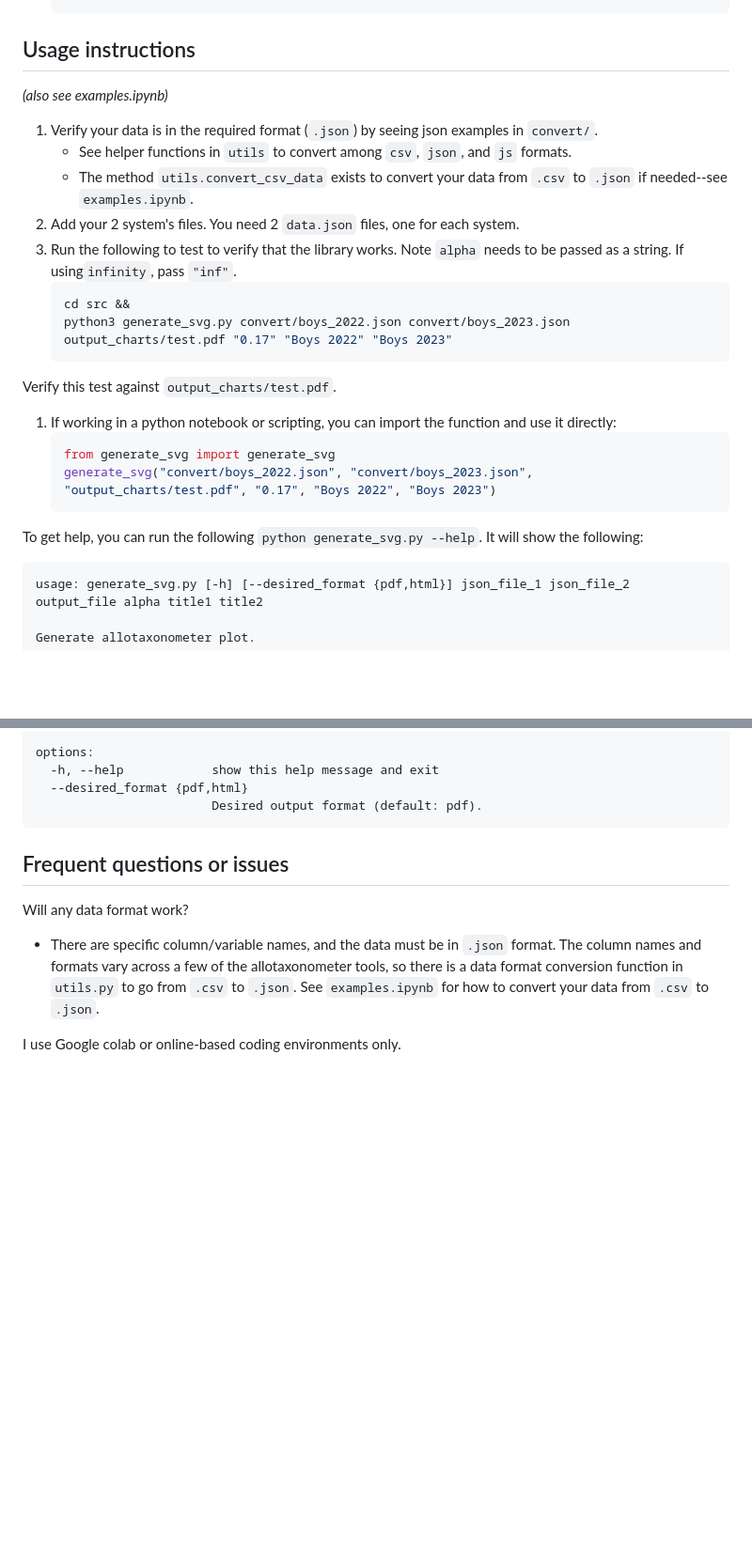
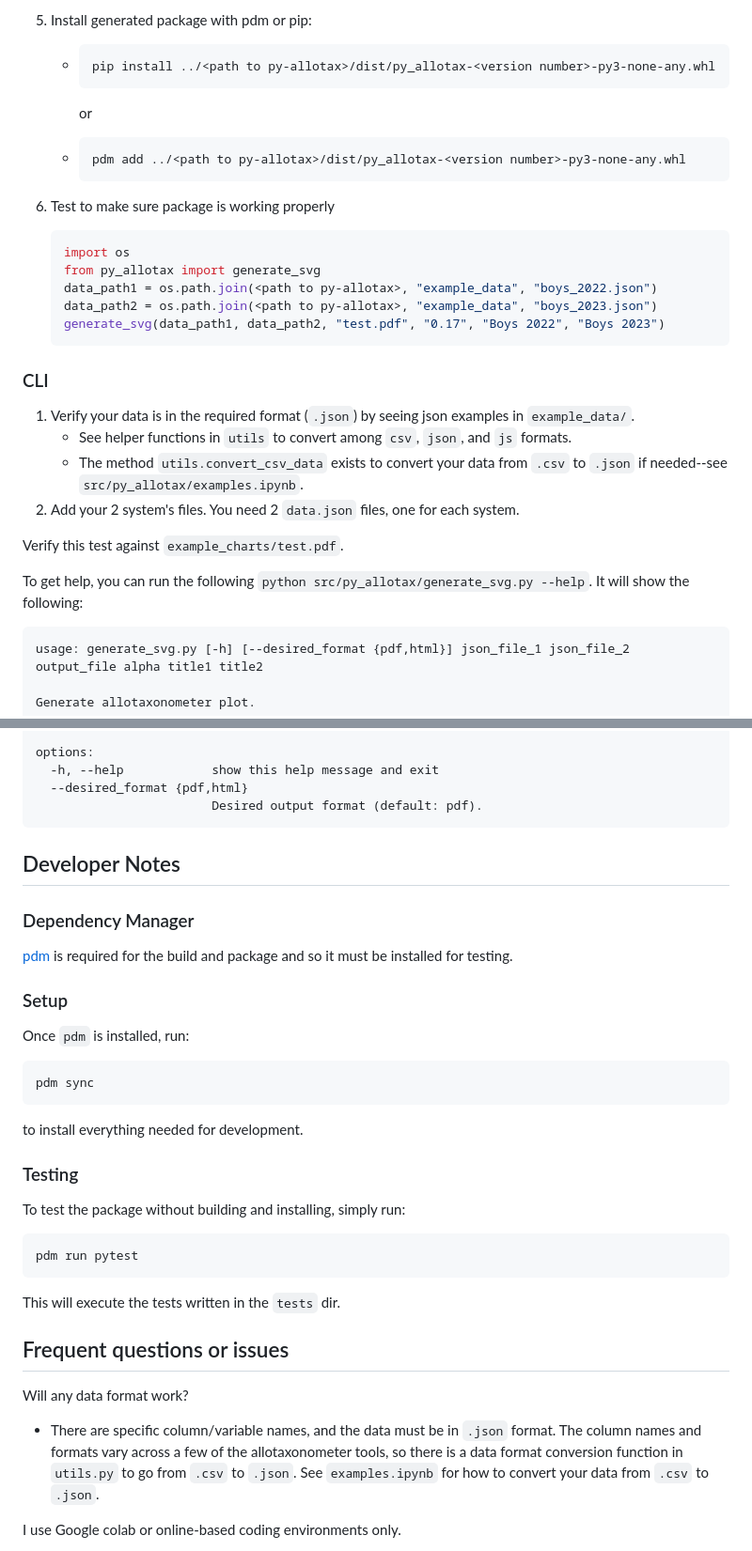
Before and after one commit to carterwward/py-allotax, a Markdown page: README.md, 2 parts joined by grey strips. Shown: that part at 94% size. Rendered like a GitHub page; blank space fills up the shorter version.

````diff
--- a/README.md
+++ b/README.md
@@ -32,25 +68,33 @@ Here is the link for the [Chromium download](https://www.chromium.org/getting-in
+3. Install generated package with pdm or pip:
+    -   ```bash
+        pip install ../<path to py-allotax>/dist/py_allotax-<version number>-py3-none-any.whl
+        ```
+
+        or
+
+    -   ```bash
+        pdm add ../<path to py-allotax>/dist/py_allotax-<version number>-py3-none-any.whl
+        ```
+
+4. Test to make sure package is working properly
+    ```python
+    import os
+    from py_allotax import generate_svg
+    data_path1 = os.path.join(<path to py-allotax>, "example_data", "boys_2022.json")
+    data_path2 = os.path.join(<path to py-allotax>, "example_data", "boys_2023.json")
+    generate_svg(data_path1, data_path2, "test.pdf", "0.17", "Boys 2022", "Boys 2023")
     ```
 
-## Usage instructions
-*(also see examples.ipynb)*
-1. Verify your data is in the required format (`.json`) by seeing json examples in `convert/`.
+### CLI
+1. Verify your data is in the required format (`.json`) by seeing json examples in `example_data/`.
     - See helper functions in `utils` to convert among `csv`, `json`, and `js` formats.
-    - The method `utils.convert_csv_data` exists to convert your data from `.csv` to `.json` if needed--see `examples.ipynb`.
+    - The method `utils.convert_csv_data` exists to convert your data from `.csv` to `.json` if needed--see `src/py_allotax/examples.ipynb`.
 1. Add your 2 system's files. You need 2 `data.json` files, one for each system.
-1. Run the following to test to verify that the library works. Note `alpha` needs to be passed as a string. If using`infinity`, pass `"inf"`.
-    ```shell
-    cd src &&
-    python3 generate_svg.py convert/boys_2022.json convert/boys_2023.json output_charts/test.pdf "0.17" "Boys 2022" "Boys 2023"
-    ```
-Verify this test against `output_charts/test.pdf`.
-1. If working in a python notebook or scripting, you can import the function and use it directly:
-    ```python
-    from generate_svg import generate_svg
-    generate_svg("convert/boys_2022.json", "convert/boys_2023.json", "output_charts/test.pdf", "0.17", "Boys 2022", "Boys 2023")
-    ```
+
+Verify this test against `example_charts/test.pdf`.
 
 
-To get help, you can run the following `python generate_svg.py --help`. It will show the following:
+To get help, you can run the following `python src/py_allotax/generate_svg.py --help`. It will show the following:
 ```
 usage: generate_svg.py [-h] [--desired_format {pdf,html}] json_file_1 json_file_2 output_file alpha title1 title2
 
@@ -69,6 +113,27 @@ options:
   --desired_format {pdf,html}
                         Desired output format (default: pdf).
 ```
+
+## Developer Notes
+### Dependency Manager
+[pdm](https://pdm-project.org/latest/#installation) is required for the build and package and so it must be installed for testing.
+
+### Setup
+Once `pdm` is installed, run:
+```
+pdm sync
+```
+to install everything needed for development.
+
+
+### Testing
+
+To test the package without building and installing, simply run:
+```
+pdm run pytest
+```
+This will execute the tests written in the `tests` dir.
+
 
 ## Frequent questions or issues
 
````
Also changed, not shown: other parts of README.md (+46 -10 lines).
